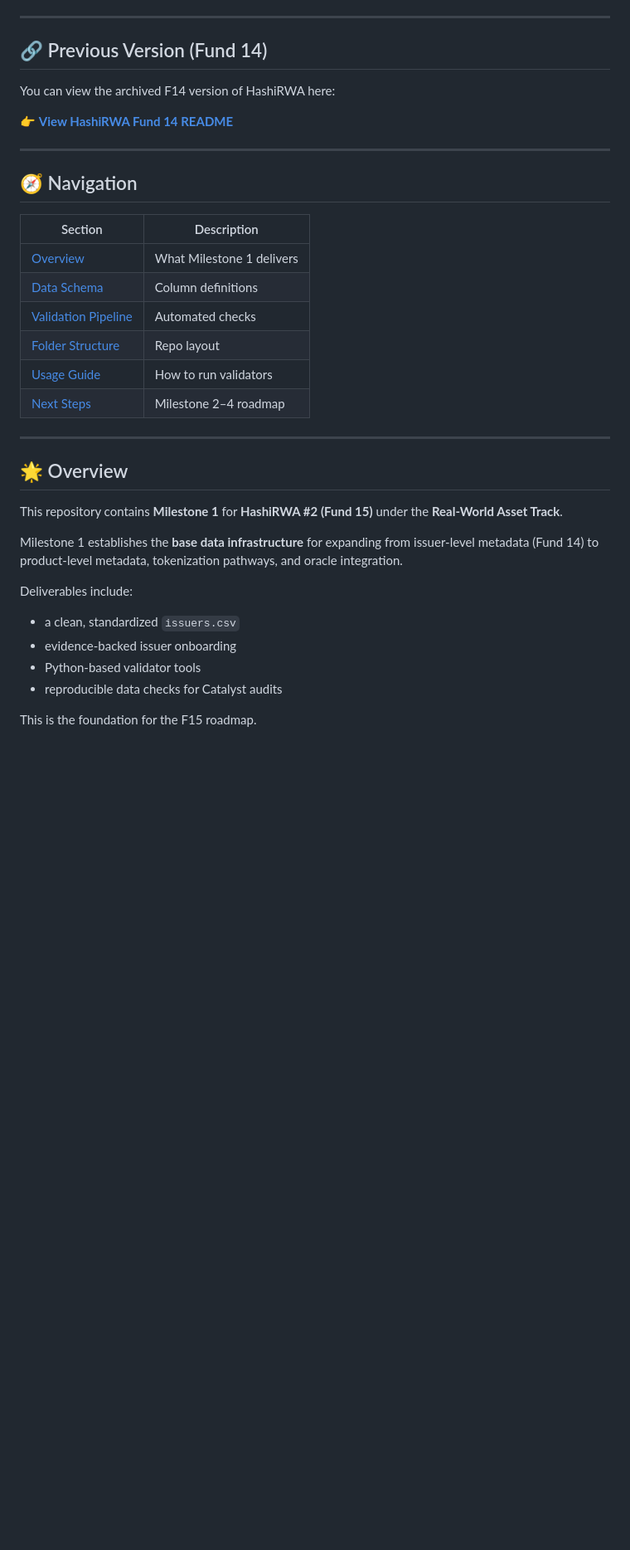
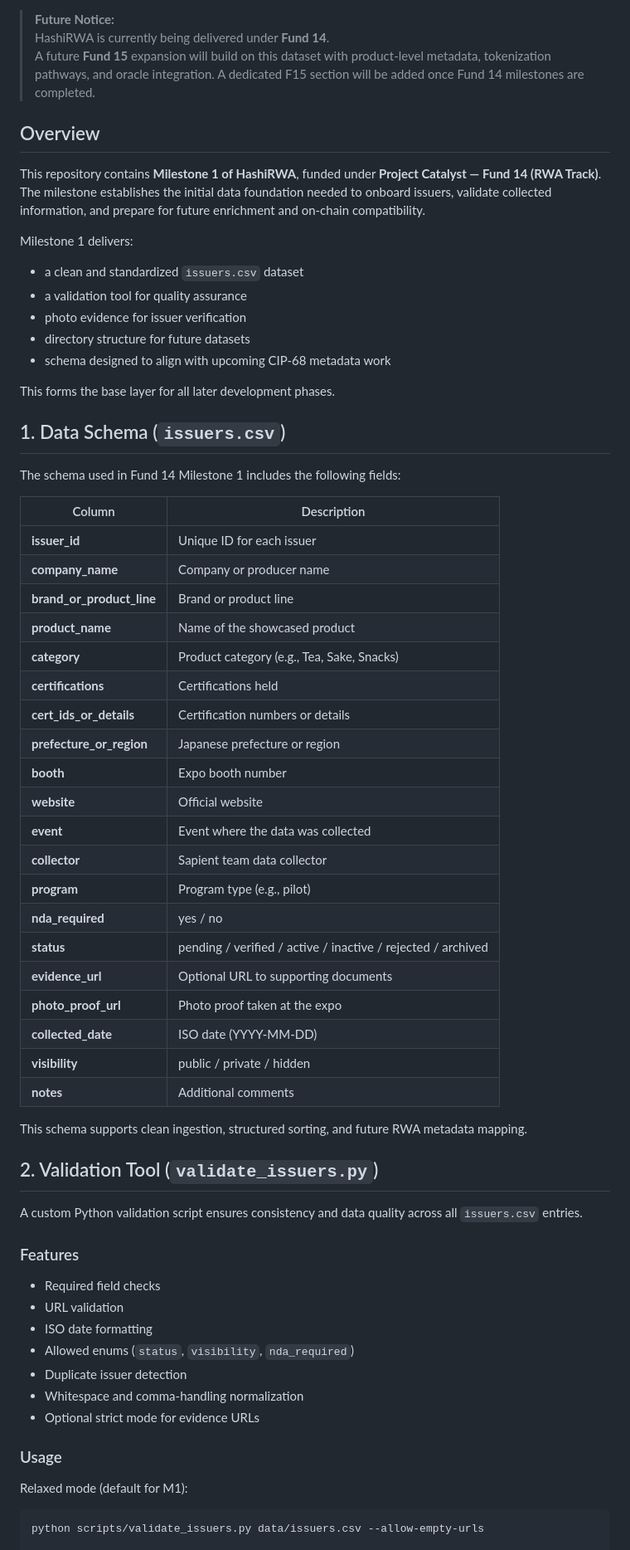
Before and after one commit to Sapient-Predictive-Analytics/hashirwa, a Markdown page: README.md, the part around the change printed below. Shown: that part at 83% size. GitHub-like rendering; blank space fills up the shorter version.

````diff
--- a/README.md
+++ b/README.md
@@ -7,41 +7,69 @@
 ![Track](https://img.shields.io/badge/Track-RWA-orange?style=flat-square)
 ![Language](https://img.shields.io/badge/Language-Python-yellow?style=flat-square)
 
----
+> **Future Notice:**
+> HashiRWA is currently being delivered under **Fund 14**.
+> A future **Fund 15** expansion will build on this dataset with product-level metadata, tokenization pathways, and oracle integration. A dedicated F15 section will be added once Fund 14 milestones are completed.
 
-## 🔗 Previous Version (Fund 14)
+## Overview
 
-You can view the archived F14 version of HashiRWA here:
+This repository contains **Milestone 1 of HashiRWA**, funded under **Project Catalyst — Fund 14 (RWA Track)**.
+The milestone establishes the initial data foundation needed to onboard issuers, validate collected information, and prepare for future enrichment and on-chain compatibility.
 
-👉 **[View HashiRWA Fund 14 README](./README_F14.md)**
+Milestone 1 delivers:
+- a clean and standardized `issuers.csv` dataset
+- a validation tool for quality assurance
+- photo evidence for issuer verification
+- directory structure for future datasets
+- schema designed to align with upcoming CIP-68 metadata work
 
----
+This forms the base layer for all later development phases.
 
-## 🧭 Navigation
+## 1. Data Schema (`issuers.csv`)
 
-| Section | Description |
-|--------|-------------|
-| [Overview](#overview) | What Milestone 1 delivers |
-| [Data Schema](#1-data-schema-issuerscsv) | Column definitions |
-| [Validation Pipeline](#2-validation--consistency-checks) | Automated checks |
-| [Folder Structure](#3-folder-structure) | Repo layout |
-| [Usage Guide](#4-usage-guide) | How to run validators |
-| [Next Steps](#next-steps) | Milestone 2–4 roadmap |
+The schema used in Fund 14 Milestone 1 includes the following fields:
 
----
+| Column                    | Description                                                         |
+|---------------------------|---------------------------------------------------------------------|
+| **issuer_id**             | Unique ID for each issuer                                           |
+| **company_name**          | Company or producer name                                            |
+| **brand_or_product_line** | Brand or product line                                               |
+| **product_name**          | Name of the showcased product                                       |
+| **category**              | Product category (e.g., Tea, Sake, Snacks)                          |
+| **certifications**        | Certifications held                                                 |
+| **cert_ids_or_details**   | Certification numbers or details                                    |
+| **prefecture_or_region**  | Japanese prefecture or region                                       |
+| **booth**                 | Expo booth number                                                   |
+| **website**               | Official website                                                    |
+| **event**                 | Event where the data was collected                                  |
+| **collector**             | Sapient team data collector                                         |
+| **program**               | Program type (e.g., pilot)                                          |
+| **nda_required**          | yes / no                                                            |
+| **status**                | pending / verified / active / inactive / rejected / archived        |
+| **evidence_url**          | Optional URL to supporting documents                                |
+| **photo_proof_url**       | Photo proof taken at the expo                                       |
+| **collected_date**        | ISO date (YYYY-MM-DD)                                               |
+| **visibility**            | public / private / hidden                                           |
+| **notes**                 | Additional comments                                                 |
 
-## 🌟 Overview
+This schema supports clean ingestion, structured sorting, and future RWA metadata mapping.
 
-This repository contains **Milestone 1** for **HashiRWA #2 (Fund 15)** under the **Real-World Asset Track**.
+## 2. Validation Tool (`validate_issuers.py`)
 
-Milestone 1 establishes the **base data infrastructure** for expanding from issuer-level metadata (Fund 14) to product-level metadata, tokenization pathways, and oracle integration.
+A custom Python validation script ensures consistency and data quality across all `issuers.csv` entries.
 
-Deliverables include:
+### Features
+- Required field checks
+- URL validation
+- ISO date formatting
+- Allowed enums (`status`, `visibility`, `nda_required`)
+- Duplicate issuer detection
+- Whitespace and comma-handling normalization
+- Optional strict mode for evidence URLs
 
-- a clean, standardized `issuers.csv`
-- evidence-backed issuer onboarding
-- Python-based validator tools
-- reproducible data checks for Catalyst audits
+### Usage
 
-This is the foundation for the F15 roadmap.
+Relaxed mode (default for M1):
+```bash
+python scripts/validate_issuers.py data/issuers.csv --allow-empty-urls
 
````
Also changed, not shown: other parts of README.md (+35 -61 lines).
